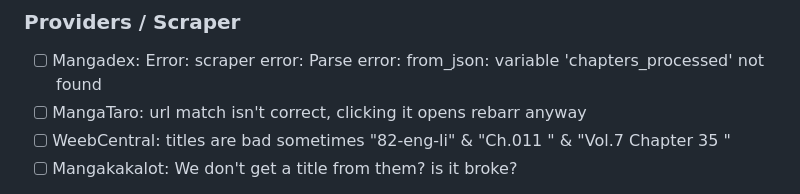
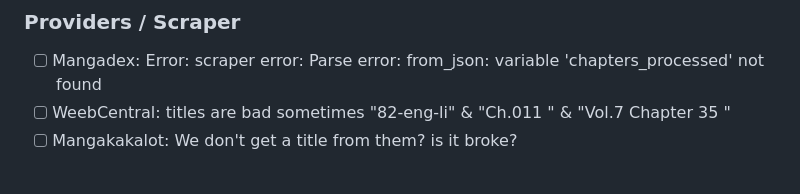
Before and after one commit to Volkor3-16/rebarr, a Markdown page: README.md, the part around the change. Drawn GitHub-style.

Commit message:
oops forgot to check it off

```diff
--- a/README.md
+++ b/README.md
@@ -52,7 +52,6 @@ I'll remove this when I've got the first public release out, this is just a quic
 ### Providers / Scraper
 
 - [ ] Mangadex: Error: scraper error: Parse error: from_json: variable 'chapters_processed' not found
-- [ ] MangaTaro: url match isn't correct, clicking it opens rebarr anyway
 - [ ] WeebCentral: titles are bad sometimes "82-eng-li" & "Ch.011 " & "Vol.7 Chapter 35 "
 - [ ] Mangakakalot: We don't get a title from them? is it broke?
 
```
